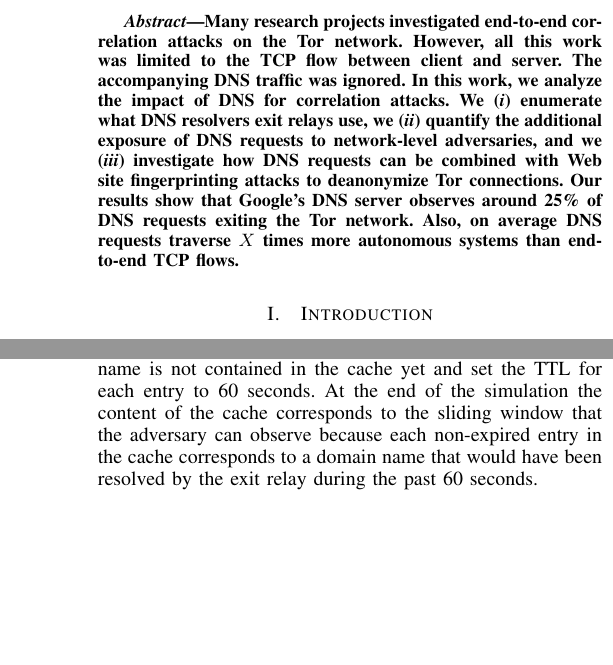
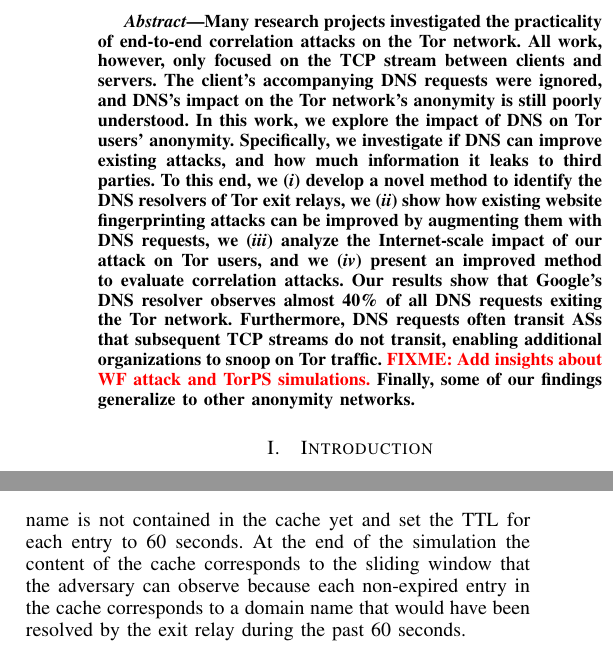
Before and after one commit to NullHypothesis/tor-dns, a LaTeX paper (paper/paper.tex, which reads paper/abstract.tex): two parts of the columns of pages 1 and 6 of 11, joined at a grey line, cut so that both start at the same text, the shorter picture padded with empty space. Compiled offline with pdfLaTeX.

Commit message:
Improve phrasing and add details.

```diff
--- a/paper/abstract.tex
+++ b/paper/abstract.tex
@@ -1,15 +1,23 @@
 \begin{abstract}
-Many research projects investigated end-to-end correlation attacks on the Tor
-network.  However, all this work was limited to the TCP flow between client and
-server.  The accompanying DNS traffic was ignored.
+Many research projects investigated the practicality of end-to-end correlation
+attacks on the Tor network.  All work, however, only focused on the TCP stream
+between clients and servers.  The client's accompanying DNS requests were
+ignored, and DNS's impact on the Tor network's anonymity is still poorly
+understood.
 %
-In this work, we analyze the impact of DNS for correlation attacks.  We
-(\emph{i}) enumerate what DNS resolvers exit relays use, we (\emph{ii}) quantify
-the additional exposure of DNS requests to network-level adversaries, and we
-(\emph{iii}) investigate how DNS requests can be combined with Web site
-fingerprinting attacks to deanonymize Tor connections.
+In this work, we explore the impact of DNS on Tor users' anonymity.
+Specifically, we investigate if DNS can improve existing attacks, and how much
+information it leaks to third parties.  To this end, we \first develop a novel
+method to identify the DNS resolvers of Tor exit relays, we \second show how
+existing website fingerprinting attacks can be improved by augmenting them with
+DNS requests, we \third analyze the Internet-scale impact of our attack on Tor
+users, and we \fourth present an improved method to evaluate correlation
+attacks.
 %
-Our results show that Google's DNS server observes around 25\% of DNS requests
-exiting the Tor network.  Also, on average DNS requests traverse $X$ times more
-autonomous systems than end-to-end TCP flows.
+Our results show that Google's DNS resolver observes almost 40\% of all DNS
+requests exiting the Tor network.  Furthermore, DNS requests often transit ASs
+that subsequent TCP streams do not transit, enabling additional organizations to
+snoop on Tor traffic.  \fixme{Add insights about WF attack and TorPS
+simulations.}  Finally, some of our findings generalize to other anonymity
+networks.
 \end{abstract}
```
